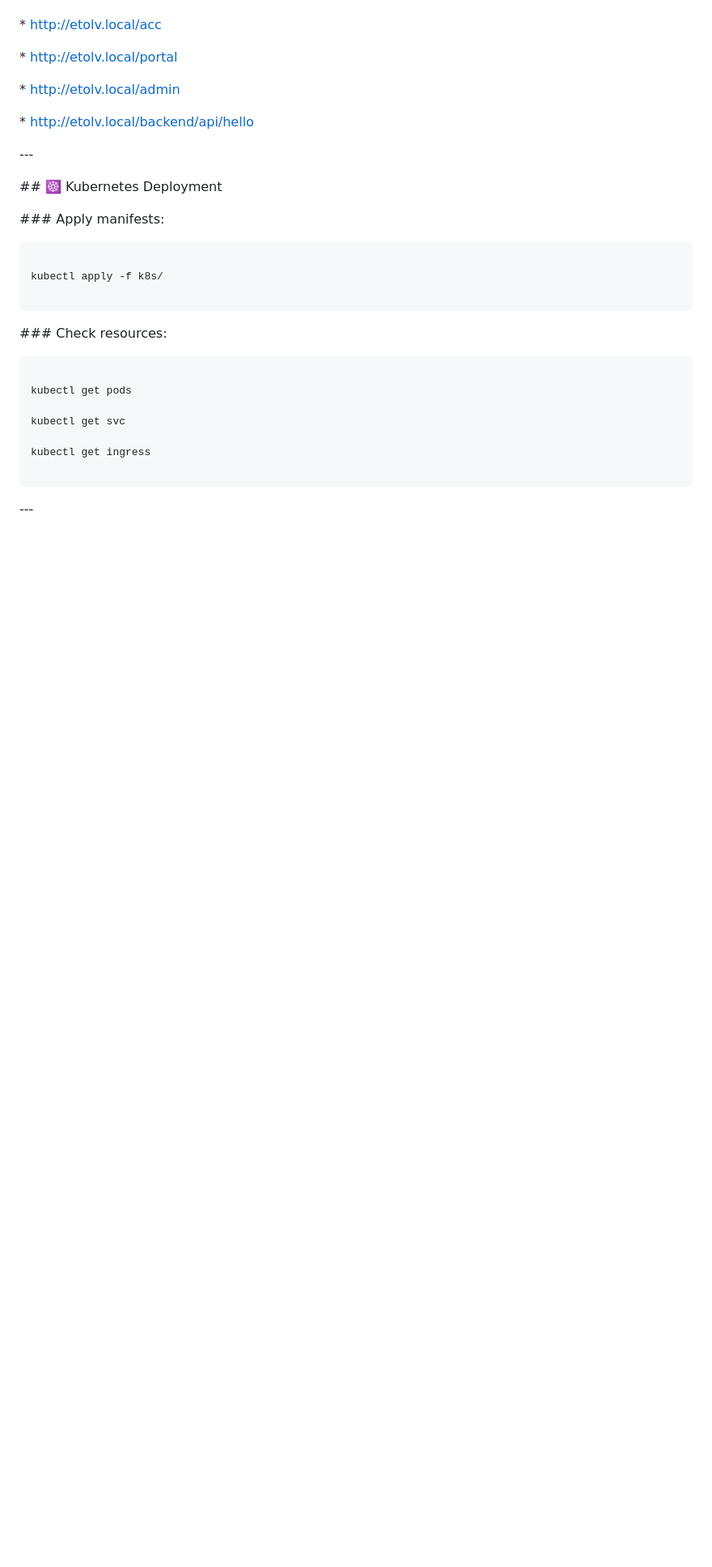
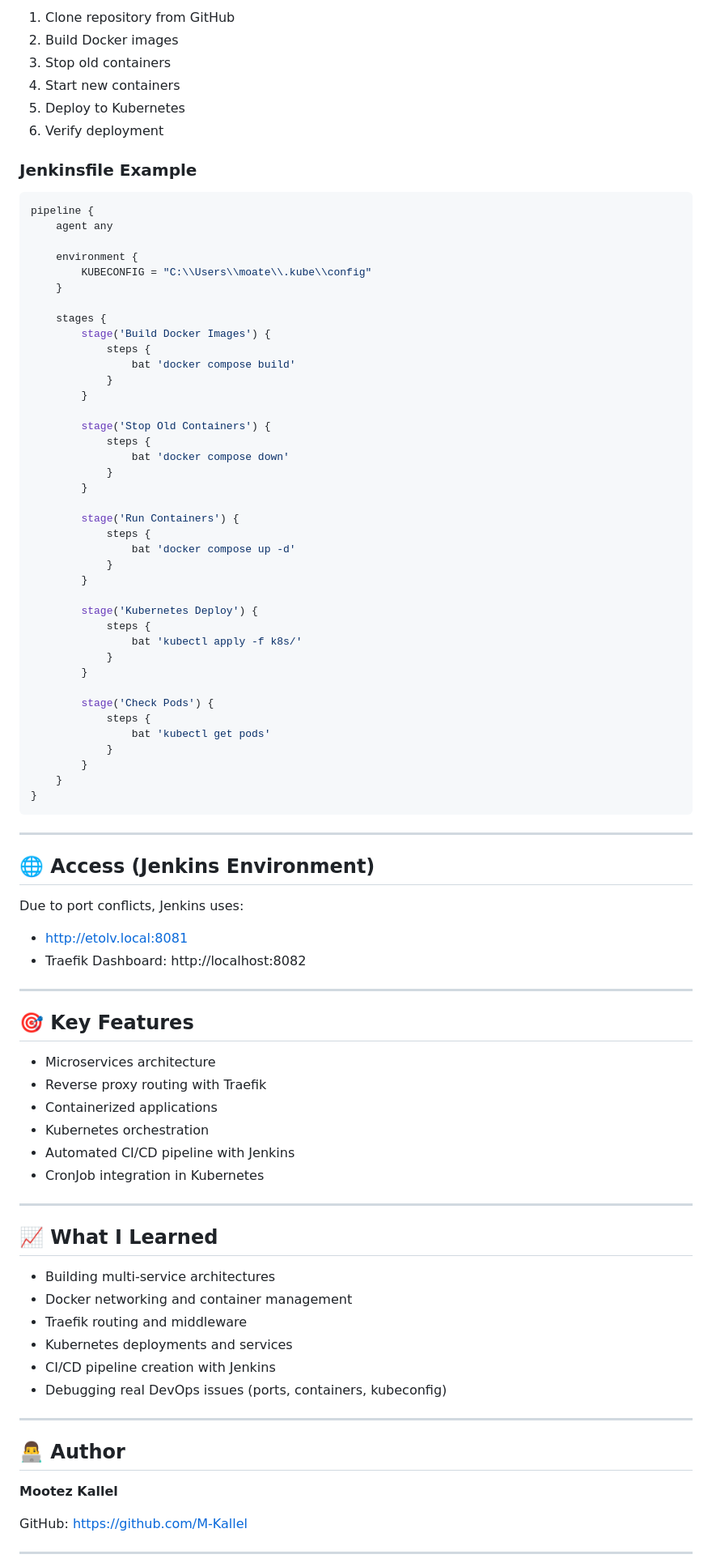
Before and after one commit to M-Kallel/etolv-multi-service, a Markdown page: README.md, the part around one of its changes. Shown at 81% size. GitHub-like rendering; blank space fills up the shorter version.

Commit message:
Update README with full DevOps pipeline

````diff
--- a/README.md
+++ b/README.md
@@ -140,53 +84,93 @@ docker compose up --build
 
+1. Clone repository from GitHub
+2. Build Docker images
+3. Stop old containers
+4. Start new containers
+5. Deploy to Kubernetes
+6. Verify deployment
 
+### Jenkinsfile Example
 
-\* http://etolv.local/acc
+```groovy
+pipeline {
+    agent any
 
-\* http://etolv.local/portal
+    environment {
+        KUBECONFIG = "C:\\Users\\moate\\.kube\\config"
+    }
 
-\* http://etolv.local/admin
+    stages {
+        stage('Build Docker Images') {
+            steps {
+                bat 'docker compose build'
+            }
+        }
 
-\* http://etolv.local/backend/api/hello
+        stage('Stop Old Containers') {
+            steps {
+                bat 'docker compose down'
+            }
+        }
 
+        stage('Run Containers') {
+            steps {
+                bat 'docker compose up -d'
+            }
+        }
 
+        stage('Kubernetes Deploy') {
+            steps {
+                bat 'kubectl apply -f k8s/'
+            }
+        }
 
-\---
-
-
-
-\## ☸️ Kubernetes Deployment
-
-
-
-\### Apply manifests:
-
-
-
-```bash
-
-kubectl apply -f k8s/
-
+        stage('Check Pods') {
+            steps {
+                bat 'kubectl get pods'
+            }
+        }
+    }
+}
 ```
 
+---
 
+## 🌐 Access (Jenkins Environment)
 
-\### Check resources:
+Due to port conflicts, Jenkins uses:
 
+* http://etolv.local:8081
+* Traefik Dashboard: http://localhost:8082
 
+---
 
-```bash
+## 🎯 Key Features
 
-kubectl get pods
+* Microservices architecture
+* Reverse proxy routing with Traefik
+* Containerized applications
+* Kubernetes orchestration
+* Automated CI/CD pipeline with Jenkins
+* CronJob integration in Kubernetes
 
-kubectl get svc
+---
 
-kubectl get ingress
+## 📈 What I Learned
 
-```
+* Building multi-service architectures
+* Docker networking and container management
+* Traefik routing and middleware
+* Kubernetes deployments and services
+* CI/CD pipeline creation with Jenkins
+* Debugging real DevOps issues (ports, containers, kubeconfig)
 
+---
 
+## 👨‍💻 Author
 
-\---
+**Mootez Kallel**
 
+GitHub: https://github.com/M-Kallel
 
+---
 
````
Also changed, not shown: other parts of README.md (+62 -300 lines).
